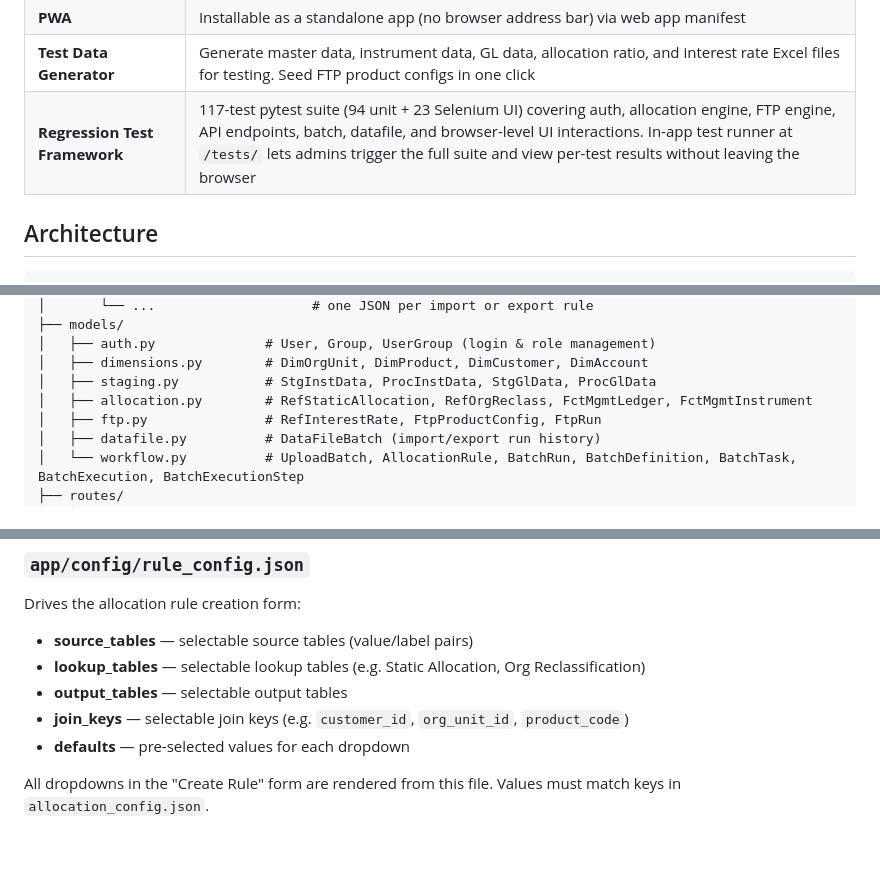
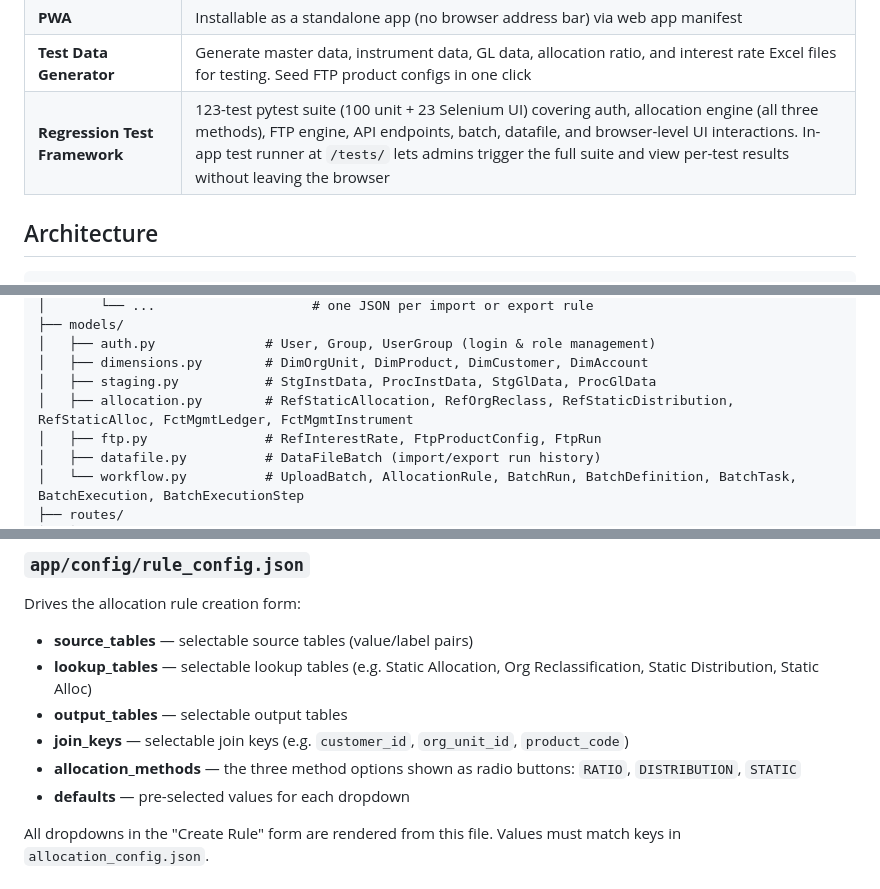
Before and after one commit to dgomatenten/BankPFT_Demo, a Markdown page: README.md, 3 parts joined by grey strips. Rendered like a GitHub page; blank space fills up the shorter version.

```diff
--- a/README.md
+++ b/README.md
@@ -51,7 +51,7 @@ A prototype **Management Allocation System** that redistributes financial balanc
 | **Security** | Login-required on all routes, admin guard on sensitive operations, no debug stack traces in production, friendly 404/500 error pages |
 | **PWA** | Installable as a standalone app (no browser address bar) via web app manifest |
 | **Test Data Generator** | Generate master data, instrument data, GL data, allocation ratio, and interest rate Excel files for testing. Seed FTP product configs in one click |
-| **Regression Test Framework** | 117-test pytest suite (94 unit + 23 Selenium UI) covering auth, allocation engine, FTP engine, API endpoints, batch, datafile, and browser-level UI interactions. In-app test runner at `/tests/` lets admins trigger the full suite and view per-test results without leaving the browser |
+| **Regression Test Framework** | 123-test pytest suite (100 unit + 23 Selenium UI) covering auth, allocation engine (all three methods), FTP engine, API endpoints, batch, datafile, and browser-level UI interactions. In-app test runner at `/tests/` lets admins trigger the full suite and view per-test results without leaving the browser |
 
 ## Architecture
 
@@ -159,7 +159,7 @@ app/
 │   ├── auth.py              # User, Group, UserGroup (login & role management)
 │   ├── dimensions.py        # DimOrgUnit, DimProduct, DimCustomer, DimAccount
 │   ├── staging.py           # StgInstData, ProcInstData, StgGlData, ProcGlData
-│   ├── allocation.py        # RefStaticAllocation, RefOrgReclass, FctMgmtLedger, FctMgmtInstrument
+│   ├── allocation.py        # RefStaticAllocation, RefOrgReclass, RefStaticDistribution, RefStaticAlloc, FctMgmtLedger, FctMgmtInstrument
 │   ├── ftp.py               # RefInterestRate, FtpProductConfig, FtpRun
 │   ├── datafile.py          # DataFileBatch (import/export run history)
 │   └── workflow.py          # UploadBatch, AllocationRule, BatchRun, BatchDefinition, BatchTask, BatchExecution, BatchExecutionStep
@@ -379,9 +390,10 @@ Built-in rules: `required_columns`, `null_check`, `unique_key`, `dimension_looku
 
 Drives the allocation rule creation form:
 - **source_tables** — selectable source tables (value/label pairs)
-- **lookup_tables** — selectable lookup tables (e.g. Static Allocation, Org Reclassification)
+- **lookup_tables** — selectable lookup tables (e.g. Static Allocation, Org Reclassification, Static Distribution, Static Alloc)
 - **output_tables** — selectable output tables
 - **join_keys** — selectable join keys (e.g. `customer_id`, `org_unit_id`, `product_code`)
+- **allocation_methods** — the three method options shown as radio buttons: `RATIO`, `DISTRIBUTION`, `STATIC`
 - **defaults** — pre-selected values for each dropdown
 
 All dropdowns in the "Create Rule" form are rendered from this file. Values must match keys in `allocation_config.json`.
```
Also changed, not shown: other parts of README.md (+29 -16 lines), docs/WALKTHROUGH.md (+27 -12 lines).
